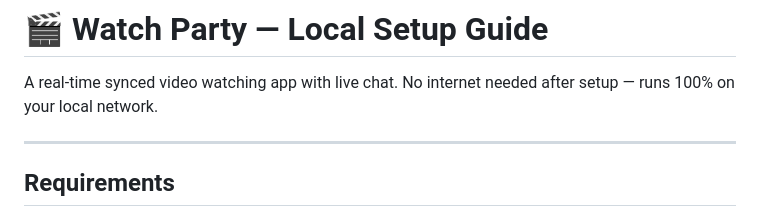
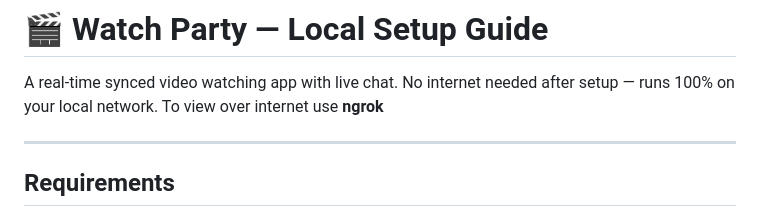
Before and after one commit to Nvn-One-Eyed-Eagle/MovieKnight, a Markdown page: Readme.md, the part around the change. GitHub-like rendering.

```diff
--- a/Readme.md
+++ b/Readme.md
@@ -1,6 +1,7 @@
 # 🎬 Watch Party — Local Setup Guide
 
 A real-time synced video watching app with live chat. No internet needed after setup — runs 100% on your local network.
+To view over internet use <b>ngrok<b>
 
 ---
 
```
